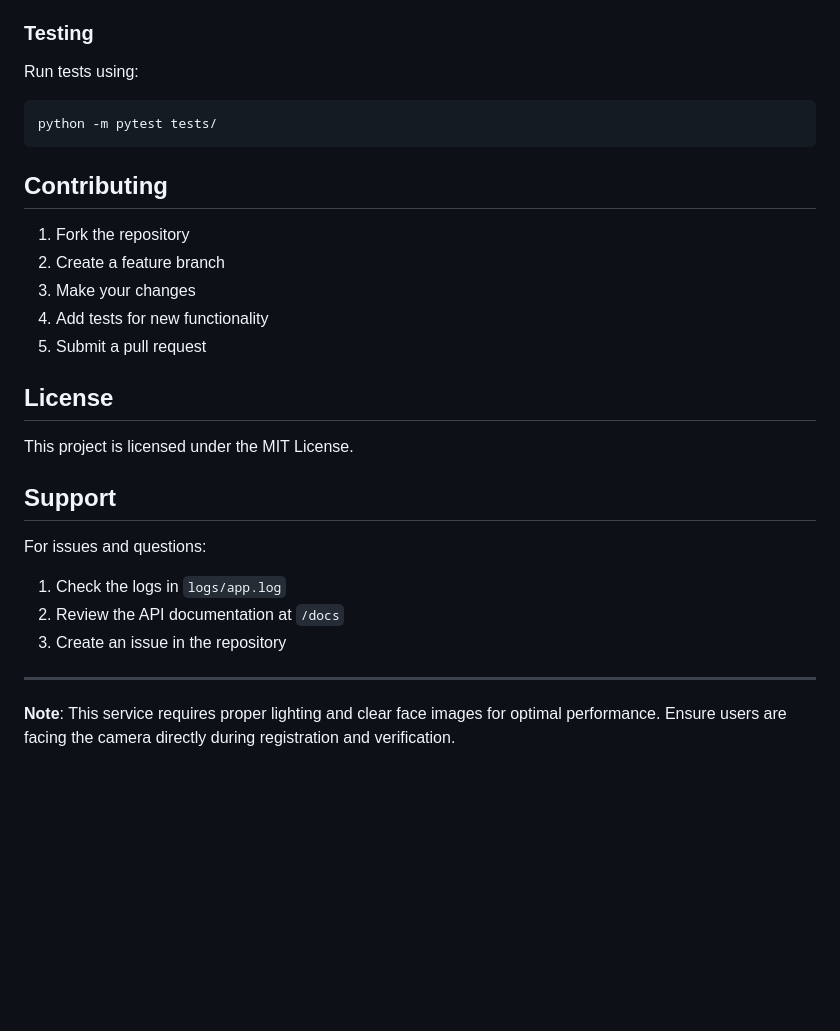
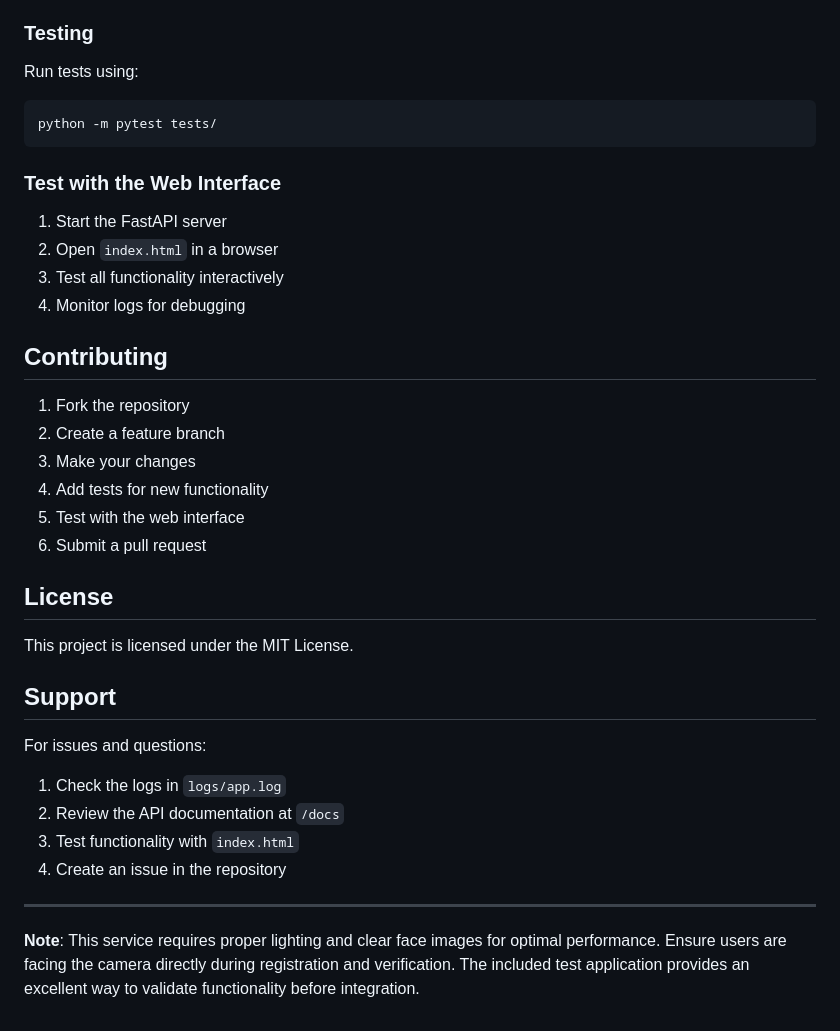
Before and after one commit to debjyoti71/fastapi-face-recognition, a Markdown page: README.md, the part around the change printed below. Rendered like a GitHub page; blank space fills up the shorter version.

````diff
--- a/README.md
+++ b/README.md
@@ -315,13 +383,21 @@ Run tests using:
 python -m pytest tests/
 ```
 
+### Test with the Web Interface
+
+1. Start the FastAPI server
+2. Open `index.html` in a browser
+3. Test all functionality interactively
+4. Monitor logs for debugging
+
 ## Contributing
 
 1. Fork the repository
 2. Create a feature branch
 3. Make your changes
 4. Add tests for new functionality
-5. Submit a pull request
+5. Test with the web interface
+6. Submit a pull request
 
 ## License
 
@@ -332,8 +408,9 @@ This project is licensed under the MIT License.
 For issues and questions:
 1. Check the logs in `logs/app.log`
 2. Review the API documentation at `/docs`
-3. Create an issue in the repository
+3. Test functionality with `index.html`
+4. Create an issue in the repository
 
 ---
 
-**Note**: This service requires proper lighting and clear face images for optimal performance. Ensure users are facing the camera directly during registration and verification.
+**Note**: This service requires proper lighting and clear face images for optimal performance. Ensure users are facing the camera directly during registration and verification. The included test application provides an excellent way to validate functionality before integration.
````
Also changed, not shown: other parts of README.md (+69 -1 lines).
